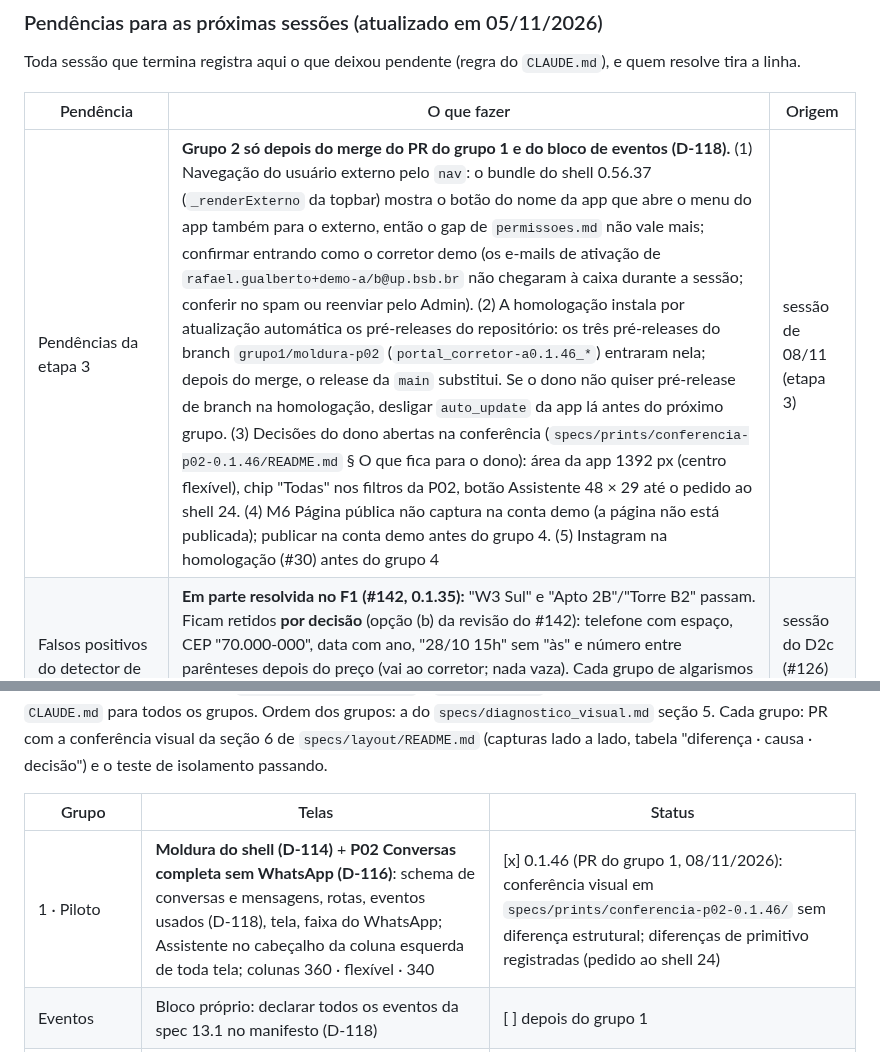
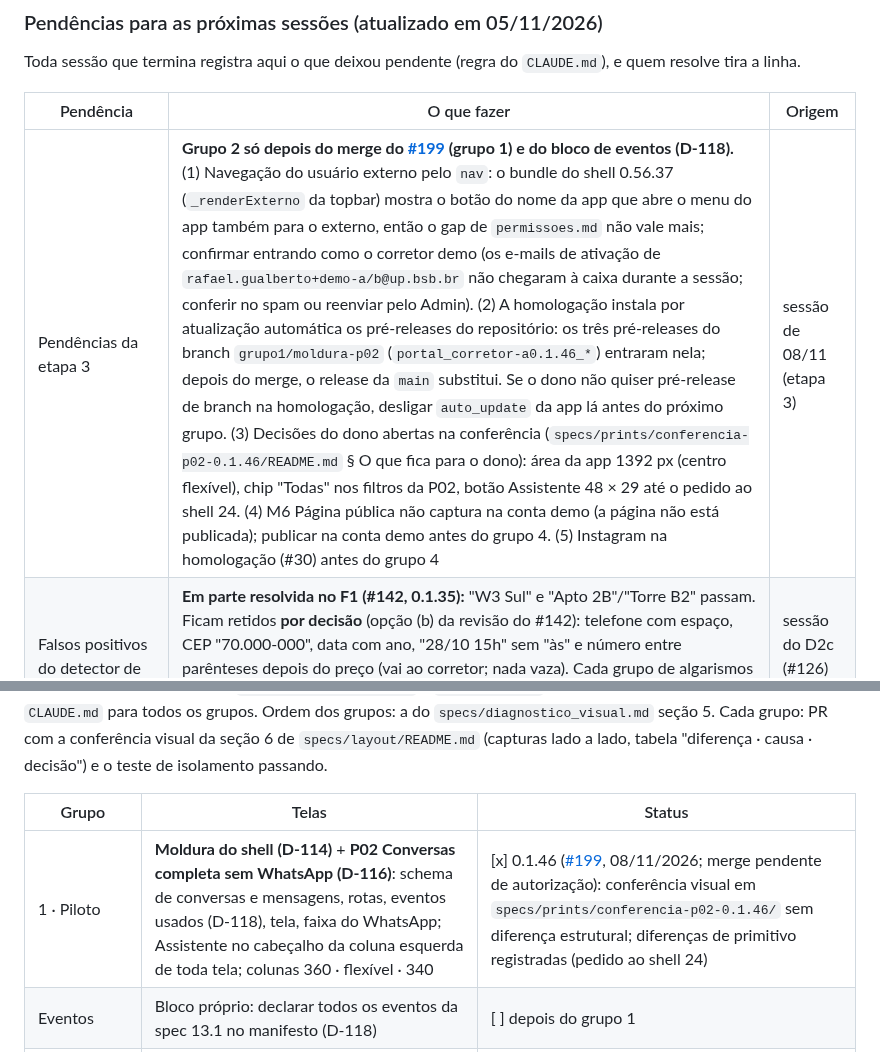
Before and after one commit to rafaleandrog/app-corretor, a Markdown page: specs/plano_de_implementacao.md, 2 parts joined by grey strips. GitHub-like rendering.

Commit message:
Plano: número do PR do grupo 1 (#199)
Co-Authored-By: Claude Fable 5.1 <noreply@anthropic.com>
Claude-Session: https://claude.ai/code/session_0116dbAp8zmEMWPc56s5AWG6

```diff
--- a/specs/plano_de_implementacao.md
+++ b/specs/plano_de_implementacao.md
@@ -108,7 +108,7 @@ Toda sessão que termina registra aqui o que deixou pendente (regra do `CLAUDE.m
 
 | Pendência | O que fazer | Origem |
 |---|---|---|
-| Pendências da etapa 3 | **Grupo 2 só depois do merge do PR do grupo 1 e do bloco de eventos (D-118).** (1) Navegação do usuário externo pelo `nav`: o bundle do shell 0.56.37 (`_renderExterno` da topbar) mostra o botão do nome da app que abre o menu do app também para o externo, então o gap de `permissoes.md` não vale mais; confirmar entrando como o corretor demo (os e-mails de ativação de `rafael.gualberto+demo-a/b@up.bsb.br` não chegaram à caixa durante a sessão; conferir no spam ou reenviar pelo Admin). (2) A homologação instala por atualização automática os pré-releases do repositório: os três pré-releases do branch `grupo1/moldura-p02` (`portal_corretor-a0.1.46_*`) entraram nela; depois do merge, o release da `main` substitui. Se o dono não quiser pré-release de branch na homologação, desligar `auto_update` da app lá antes do próximo grupo. (3) Decisões do dono abertas na conferência (`specs/prints/conferencia-p02-0.1.46/README.md` § O que fica para o dono): área da app 1392 px (centro flexível), chip "Todas" nos filtros da P02, botão Assistente 48 × 29 até o pedido ao shell 24. (4) M6 Página pública não captura na conta demo (a página não está publicada); publicar na conta demo antes do grupo 4. (5) Instagram na homologação (#30) antes do grupo 4 | sessão de 08/11 (etapa 3) |
+| Pendências da etapa 3 | **Grupo 2 só depois do merge do [#199](https://github.com/rafaleandrog/app-corretor/pull/199) (grupo 1) e do bloco de eventos (D-118).** (1) Navegação do usuário externo pelo `nav`: o bundle do shell 0.56.37 (`_renderExterno` da topbar) mostra o botão do nome da app que abre o menu do app também para o externo, então o gap de `permissoes.md` não vale mais; confirmar entrando como o corretor demo (os e-mails de ativação de `rafael.gualberto+demo-a/b@up.bsb.br` não chegaram à caixa durante a sessão; conferir no spam ou reenviar pelo Admin). (2) A homologação instala por atualização automática os pré-releases do repositório: os três pré-releases do branch `grupo1/moldura-p02` (`portal_corretor-a0.1.46_*`) entraram nela; depois do merge, o release da `main` substitui. Se o dono não quiser pré-release de branch na homologação, desligar `auto_update` da app lá antes do próximo grupo. (3) Decisões do dono abertas na conferência (`specs/prints/conferencia-p02-0.1.46/README.md` § O que fica para o dono): área da app 1392 px (centro flexível), chip "Todas" nos filtros da P02, botão Assistente 48 × 29 até o pedido ao shell 24. (4) M6 Página pública não captura na conta demo (a página não está publicada); publicar na conta demo antes do grupo 4. (5) Instagram na homologação (#30) antes do grupo 4 | sessão de 08/11 (etapa 3) |
 | Falsos positivos do detector de sigilo (#124) | **Em parte resolvida no F1 (#142, 0.1.35):** "W3 Sul" e "Apto 2B"/"Torre B2" passam. Ficam retidos **por decisão** (opção (b) da revisão do #142): telefone com espaço, CEP "70.000-000", data com ano, "28/10 15h" sem "às" e número entre parênteses depois do preço (vai ao corretor; nada vaza). Cada grupo de algarismos deles é um canal livre, e conferir grupo a grupo não convergiu em 3 rodadas; liberá-los pede outro desenho (opção (a), cada grupo lido como número próprio, ou (c), risco declarado), que é decisão do dono | sessão do D2c (#126) → F1 (#142) |
 | Corrida entre salvar o mandato e apagar o documento anexado | O `PUT /negociacoes/:id/mandato` confere a mídia fora da transação e o `PATCH .../midias/:midia/remover` confere e apaga sem trava: numa corrida, o mandato vigente pode apontar para um documento apagado (não expõe dado). Observação 20 da revisão do #123. **Resolvida no F2 (#134, versão 0.1.29):** o PUT relê a mídia dentro da transação, com a negociação e a mídia travadas; a remoção trava a mídia e recusa com `409 DOCUMENTO_EM_USO` o anexo do mandato vigente | sessão do D3 → F2 |
 | Gatilhos e números do Negociador que o D4 deixou de fora | **Em parte resolvida:** os gatilhos "etapa Proposta", "pedido de desconto" e "reação de preço" voltaram a Ajustes › Negociador ligados ao backend no F3 (#135, 0.1.36; robustez no F5, 0.1.38); "acordos" e "desconto médio" estão em Números › Negociação (D6, 0.1.34), e P17 mostra rodadas e aprovadas sem edição do mês com o atalho para lá. Falta, se o dono quiser, acordos e desconto médio também no P17 (R.8.1) | sessão do D4 (#130) → F3, F5, D6 |
@@ -162,7 +162,7 @@ Insumo do dono: `specs/decisoes_etapa3.md` (respostas às 7 decisões do diagnó
 
 | Grupo | Telas | Status |
 |---|---|---|
-| 1 · Piloto | **Moldura do shell (D-114)** + **P02 Conversas completa sem WhatsApp (D-116)**: schema de conversas e mensagens, rotas, eventos usados (D-118), tela, faixa do WhatsApp; Assistente no cabeçalho da coluna esquerda de toda tela; colunas 360 · flexível · 340 | [x] 0.1.46 (PR do grupo 1, 08/11/2026): conferência visual em `specs/prints/conferencia-p02-0.1.46/` sem diferença estrutural; diferenças de primitivo registradas (pedido ao shell 24) |
+| 1 · Piloto | **Moldura do shell (D-114)** + **P02 Conversas completa sem WhatsApp (D-116)**: schema de conversas e mensagens, rotas, eventos usados (D-118), tela, faixa do WhatsApp; Assistente no cabeçalho da coluna esquerda de toda tela; colunas 360 · flexível · 340 | [x] 0.1.46 ([#199](https://github.com/rafaleandrog/app-corretor/pull/199), 08/11/2026; merge pendente de autorização): conferência visual em `specs/prints/conferencia-p02-0.1.46/` sem diferença estrutural; diferenças de primitivo registradas (pedido ao shell 24) |
 | Eventos | Bloco próprio: declarar todos os eventos da spec 13.1 no manifesto (D-118) | [ ] depois do grupo 1 |
 | 2 · Núcleo do dia | P01 Hoje + M1, P03 Funil, P04 Cliente (D-117) | [ ] |
 | 3 · Imóveis e negociação | P06, P07 + M3, P15 + P16 + M8 (D-120: Nova contraproposta e Editar) | [ ] |
```
Also changed, not shown: other parts of specs/plano_de_implementacao.md (+21 -21 lines).
